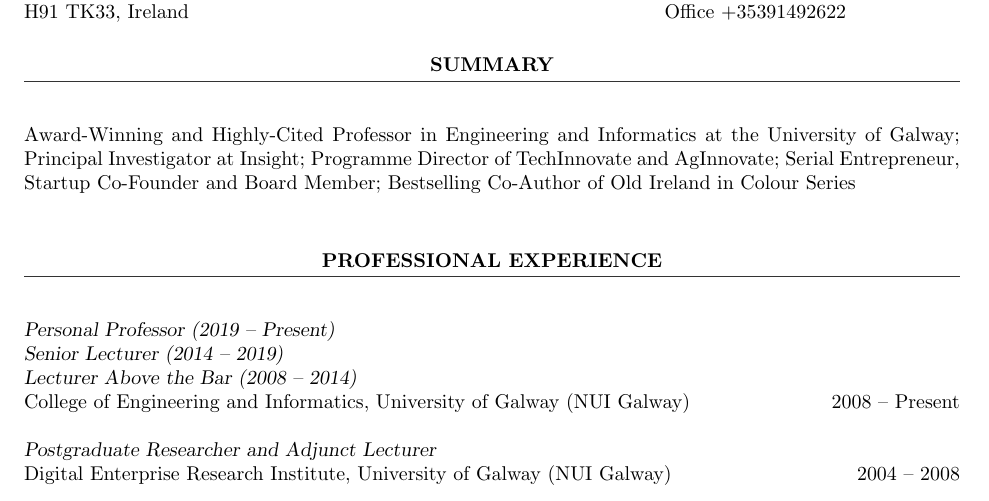
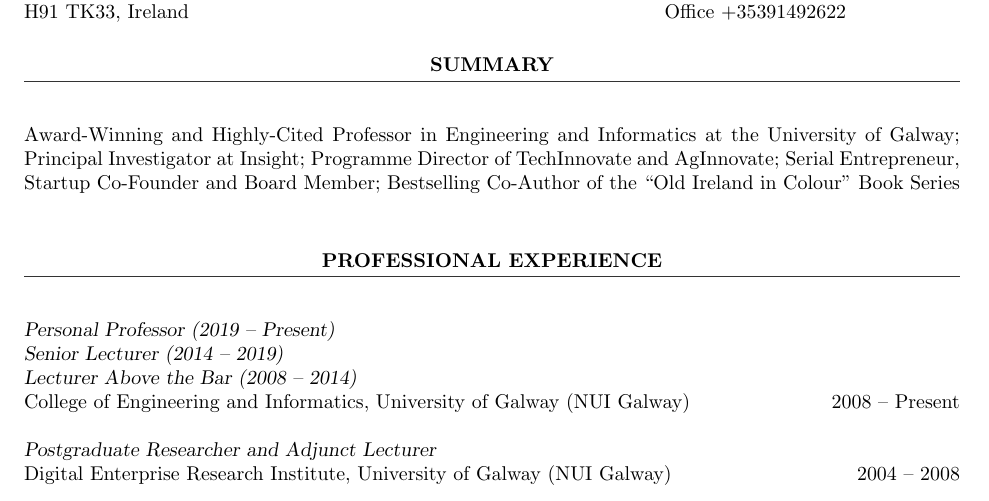
Before and after one commit to johnbreslin/cv, a LaTeX CV (Curriculum_Vitae.tex): part of page 1 of 70, cut so that both start at the same text. Compiled offline with pdfLaTeX.

Commit message:
2023c update

```diff
--- a/Curriculum_Vitae.tex
+++ b/Curriculum_Vitae.tex
@@ -79,7 +79,7 @@
 \sectionRule
 \vspace{6pt} % Gap between title and text
 
-Award-Winning and Highly-Cited Professor in Engineering and Informatics at the University of Galway; Principal Investigator at Insight; Programme Director of TechInnovate and AgInnovate; Serial Entrepreneur, Startup Co-Founder and Board Member; Bestselling Co-Author of Old Ireland in Colour Series \\
+Award-Winning and Highly-Cited Professor in Engineering and Informatics at the University of Galway; Principal Investigator at Insight; Programme Director of TechInnovate and AgInnovate; Serial Entrepreneur, Startup Co-Founder and Board Member; Bestselling Co-Author of the ``Old Ireland in Colour'' Book Series \\
 
 %----------------------------------------------------------------------------------------
 % PROFESSIONAL EXPERIENCE SECTION
```
